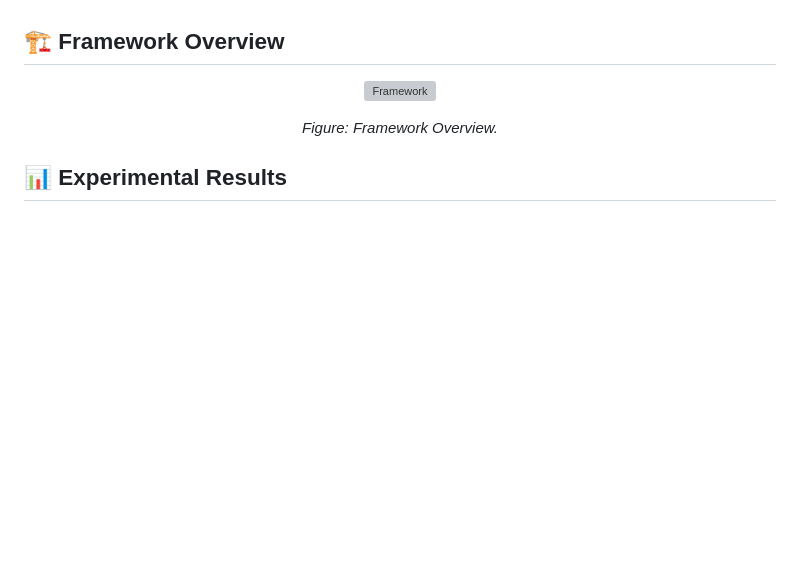
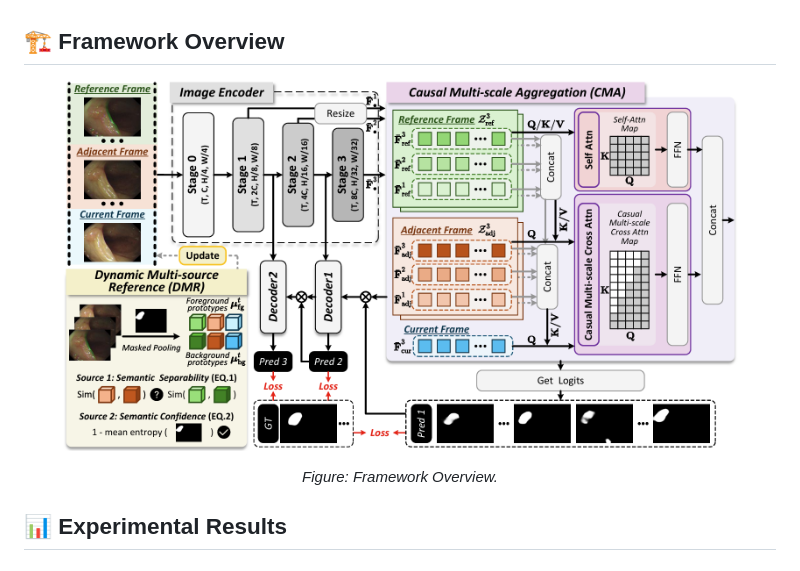
Before and after one commit to wangtong627/CMSA-Net, a Markdown page: README.md, the part around the change. Rendered like a GitHub page; blank space fills up the shorter version; grey boxes are pictures that could not be loaded.

Commit message:
Fix image link in Framework Overview section

```diff
--- a/README.md
+++ b/README.md
@@ -41,7 +41,7 @@ Extensive experiments on the **SUN-SEG dataset** demonstrate that CMSA-Net achie
 ## 🏗️ Framework Overview
 
 <p align="center">
-    <img src="[https://github.com/wangtong627/CMSA-Net/blob/main/prediction/main_prediction.png](https://github.com/wangtong627/CMSA-Net/blob/main/framework/cmsa_framework.png)" alt="Framework" width="90%">
+    <img src="https://github.com/wangtong627/CMSA-Net/blob/main/framework/cmsa_framework.png" alt="Framework" width="90%">
 </p>
 <p align="center"><em>Figure: Framework Overview.</em></p>
 
```
